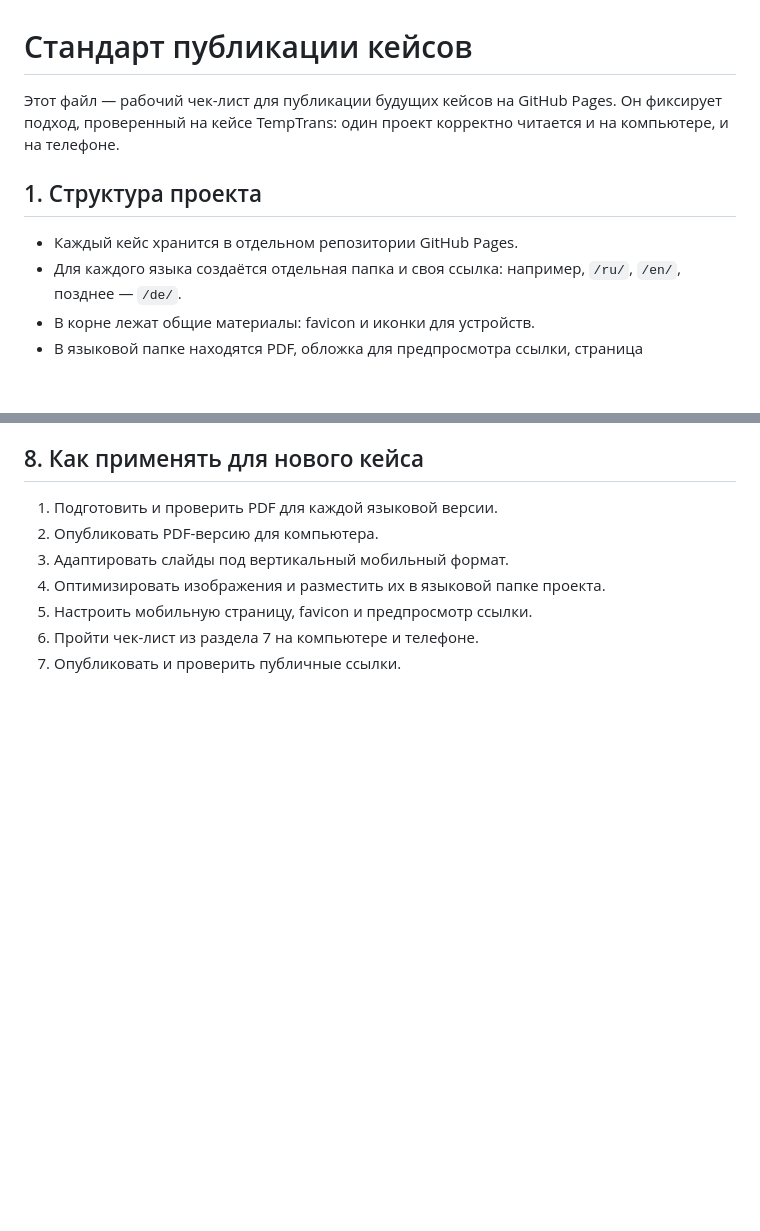
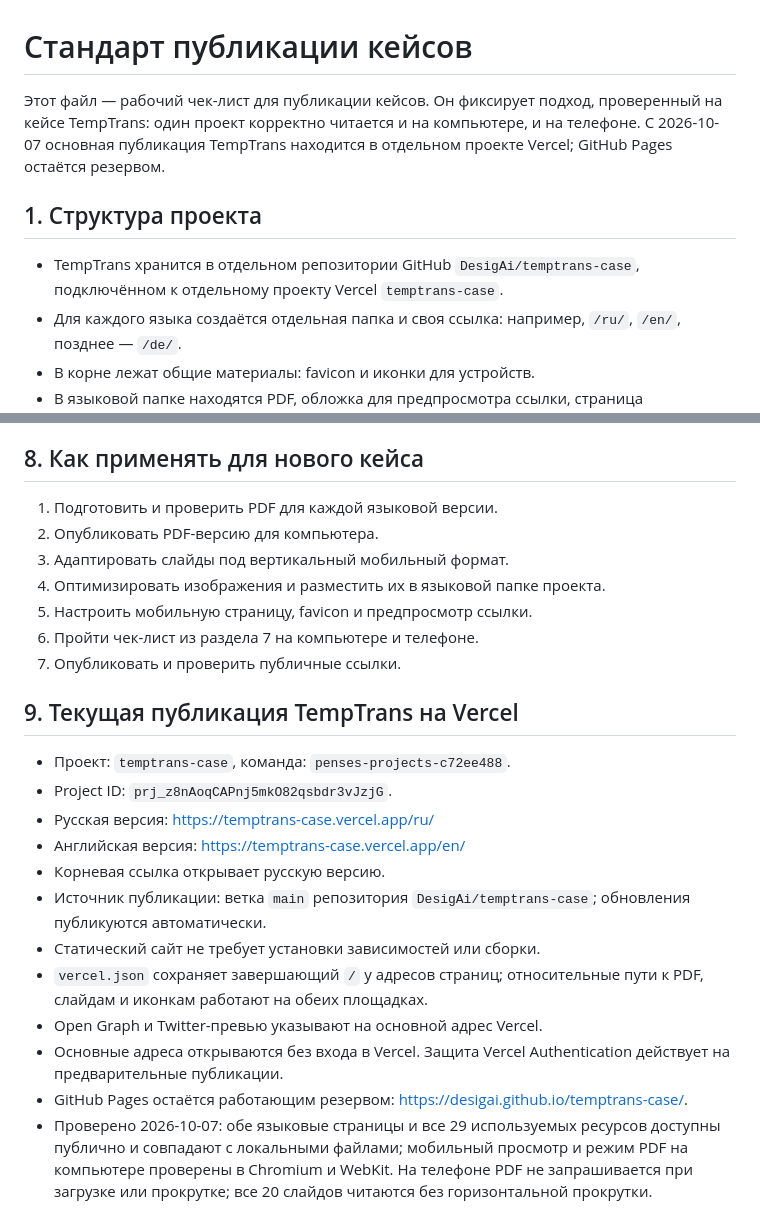
Before and after one commit to DesigAi/temptrans-case, a Markdown page: СТАНДАРТ_ПУБЛИКАЦИИ_КЕЙСОВ.md, 2 parts joined by grey strips. Drawn GitHub-style; blank space fills up the shorter version.

Commit message:
Document verified TempTrans publication on Vercel

```diff
--- a/СТАНДАРТ_ПУБЛИКАЦИИ_КЕЙСОВ.md
+++ b/СТАНДАРТ_ПУБЛИКАЦИИ_КЕЙСОВ.md
@@ -1,10 +1,10 @@
 # Стандарт публикации кейсов
 
-Этот файл — рабочий чек-лист для публикации будущих кейсов на GitHub Pages. Он фиксирует подход, проверенный на кейсе TempTrans: один проект корректно читается и на компьютере, и на телефоне.
+Этот файл — рабочий чек-лист для публикации кейсов. Он фиксирует подход, проверенный на кейсе TempTrans: один проект корректно читается и на компьютере, и на телефоне. С 2026-10-07 основная публикация TempTrans находится в отдельном проекте Vercel; GitHub Pages остаётся резервом.
 
 ## 1. Структура проекта
 
-- Каждый кейс хранится в отдельном репозитории GitHub Pages.
+- TempTrans хранится в отдельном репозитории GitHub `DesigAi/temptrans-case`, подключённом к отдельному проекту Vercel `temptrans-case`.
 - Для каждого языка создаётся отдельная папка и своя ссылка: например, `/ru/`, `/en/`, позднее — `/de/`.
 - В корне лежат общие материалы: favicon и иконки для устройств.
 - В языковой папке находятся PDF, обложка для предпросмотра ссылки, страница `index.html`, а также папки с изображениями и другими материалами версии.
@@ -74,3 +74,18 @@
 5. Настроить мобильную страницу, favicon и предпросмотр ссылки.
 6. Пройти чек-лист из раздела 7 на компьютере и телефоне.
 7. Опубликовать и проверить публичные ссылки.
+
+## 9. Текущая публикация TempTrans на Vercel
+
+- Проект: `temptrans-case`, команда: `penses-projects-c72ee488`.
+- Project ID: `prj_z8nAoqCAPnj5mkO82qsbdr3vJzjG`.
+- Русская версия: https://temptrans-case.vercel.app/ru/
+- Английская версия: https://temptrans-case.vercel.app/en/
+- Корневая ссылка открывает русскую версию.
+- Источник публикации: ветка `main` репозитория `DesigAi/temptrans-case`; обновления публикуются автоматически.
+- Статический сайт не требует установки зависимостей или сборки.
+- `vercel.json` сохраняет завершающий `/` у адресов страниц; относительные пути к PDF, слайдам и иконкам работают на обеих площадках.
+- Open Graph и Twitter-превью указывают на основной адрес Vercel.
+- Основные адреса открываются без входа в Vercel. Защита Vercel Authentication действует на предварительные публикации.
+- GitHub Pages остаётся работающим резервом: https://desigai.github.io/temptrans-case/.
+- Проверено 2026-10-07: обе языковые страницы и все 29 используемых ресурсов доступны публично и совпадают с локальными файлами; мобильный просмотр и режим PDF на компьютере проверены в Chromium и WebKit. На телефоне PDF не запрашивается при загрузке или прокрутке; все 20 слайдов читаются без горизонтальной прокрутки.
```
